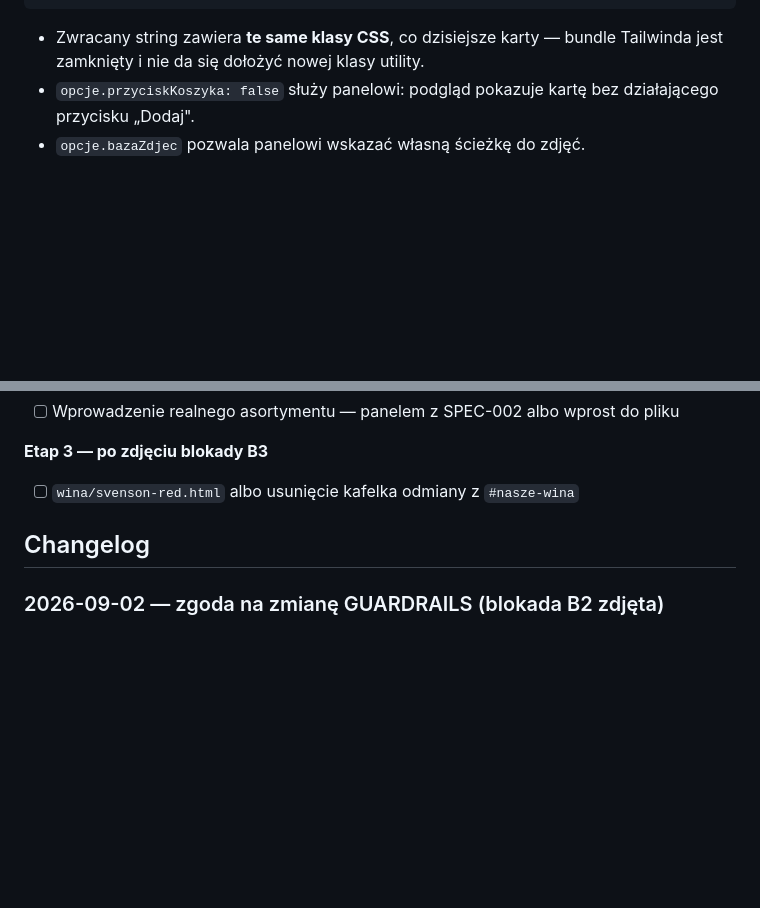
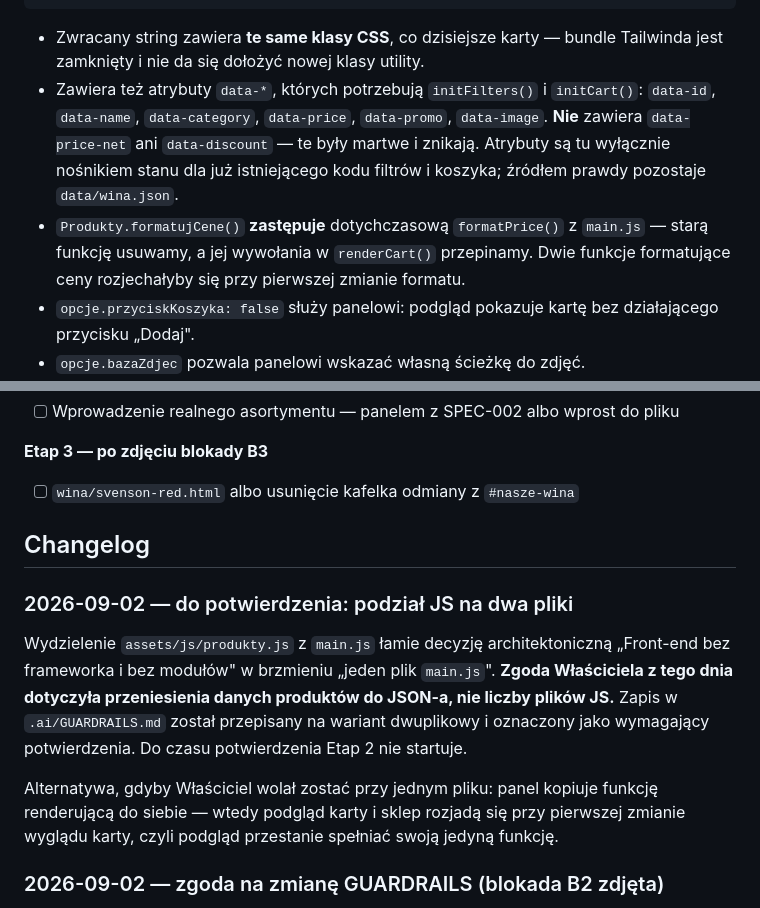
Before and after one commit to v0jt4s13/winnicakielnagora.pl, a Markdown page: .ai/specs/SPEC-001-2026-09-02-sklep-json-i-strony-odmian.md, 2 parts joined by grey strips. GitHub-like rendering; blank space fills up the shorter version.

```diff
--- a/.ai/specs/SPEC-001-2026-09-02-sklep-json-i-strony-odmian.md
+++ b/.ai/specs/SPEC-001-2026-09-02-sklep-json-i-strony-odmian.md
@@ -315,6 +315,14 @@ const Produkty = {
 
 - Zwracany string zawiera **te same klasy CSS**, co dzisiejsze karty — bundle Tailwinda jest
   zamknięty i nie da się dołożyć nowej klasy utility.
+- Zawiera też atrybuty `data-*`, których potrzebują `initFilters()` i `initCart()`:
+  `data-id`, `data-name`, `data-category`, `data-price`, `data-promo`, `data-image`.
+  **Nie** zawiera `data-price-net` ani `data-discount` — te były martwe i znikają.
+  Atrybuty są tu wyłącznie nośnikiem stanu dla już istniejącego kodu filtrów i koszyka;
+  źródłem prawdy pozostaje `data/wina.json`.
+- `Produkty.formatujCene()` **zastępuje** dotychczasową `formatPrice()` z `main.js` — starą
+  funkcję usuwamy, a jej wywołania w `renderCart()` przepinamy. Dwie funkcje formatujące ceny
+  rozjechałyby się przy pierwszej zmianie formatu.
 - `opcje.przyciskKoszyka: false` służy panelowi: podgląd pokazuje kartę bez działającego
   przycisku „Dodaj".
 - `opcje.bazaZdjec` pozwala panelowi wskazać własną ścieżkę do zdjęć.
@@ -569,6 +577,18 @@ dochodzi `frontend/theming`.
 
 ## Changelog
 
+### 2026-09-02 — do potwierdzenia: podział JS na dwa pliki
+
+Wydzielenie `assets/js/produkty.js` z `main.js` łamie decyzję architektoniczną „Front-end bez
+frameworka i bez modułów" w brzmieniu „jeden plik `main.js`". **Zgoda Właściciela z tego dnia
+dotyczyła przeniesienia danych produktów do JSON-a, nie liczby plików JS.** Zapis w
+`.ai/GUARDRAILS.md` został przepisany na wariant dwuplikowy i oznaczony jako wymagający
+potwierdzenia. Do czasu potwierdzenia Etap 2 nie startuje.
+
+Alternatywa, gdyby Właściciel wolał zostać przy jednym pliku: panel kopiuje funkcję renderującą
+do siebie — wtedy podgląd karty i sklep rozjadą się przy pierwszej zmianie wyglądu karty, czyli
+podgląd przestanie spełniać swoją jedyną funkcję.
+
 ### 2026-09-02 — zgoda na zmianę GUARDRAILS (blokada B2 zdjęta)
 
 Właściciel wyraził zgodę na przeniesienie danych produktów z `index.html` do `data/wina.json`
```
Also changed, not shown: .ai/GUARDRAILS.md (+20 -7 lines), 1 other file.
